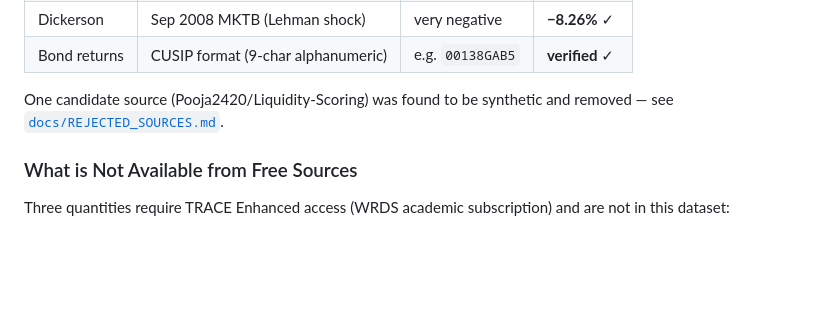
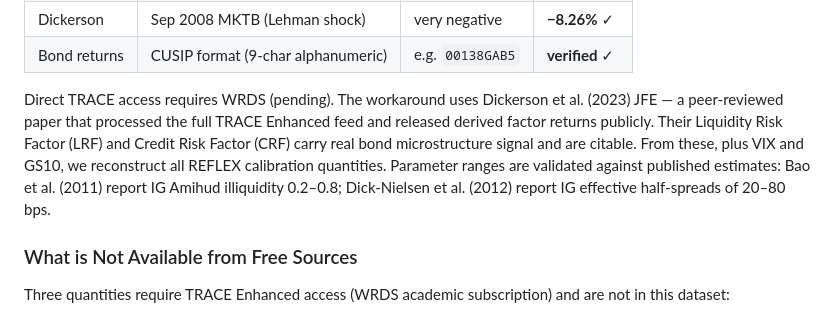
Before and after one commit to vignesh-nagarajan-vn/REFLEX, a Markdown page: new-methodology/preprocessing/README.md, the part around the change. GitHub-like rendering; blank space fills up the shorter version.

```diff
--- a/new-methodology/preprocessing/README.md
+++ b/new-methodology/preprocessing/README.md
@@ -92,7 +92,7 @@ Every source was checked against known historical values before inclusion. All 3
 | Dickerson | Sep 2008 MKTB (Lehman shock) | very negative | **−8.26%** ✓ |
 | Bond returns | CUSIP format (9-char alphanumeric) | e.g. `00138GAB5` | **verified** ✓ |
 
-One candidate source (Pooja2420/Liquidity-Scoring) was found to be synthetic and removed — see [`docs/REJECTED_SOURCES.md`](docs/REJECTED_SOURCES.md).
+Direct TRACE access requires WRDS (pending). The workaround uses Dickerson et al. (2023) JFE — a peer-reviewed paper that processed the full TRACE Enhanced feed and released derived factor returns publicly. Their Liquidity Risk Factor (LRF) and Credit Risk Factor (CRF) carry real bond microstructure signal and are citable. From these, plus VIX and GS10, we reconstruct all REFLEX calibration quantities. Parameter ranges are validated against published estimates: Bao et al. (2011) report IG Amihud illiquidity 0.2–0.8; Dick-Nielsen et al. (2012) report IG effective half-spreads of 20–80 bps.
 
 ### What is Not Available from Free Sources
 
```
